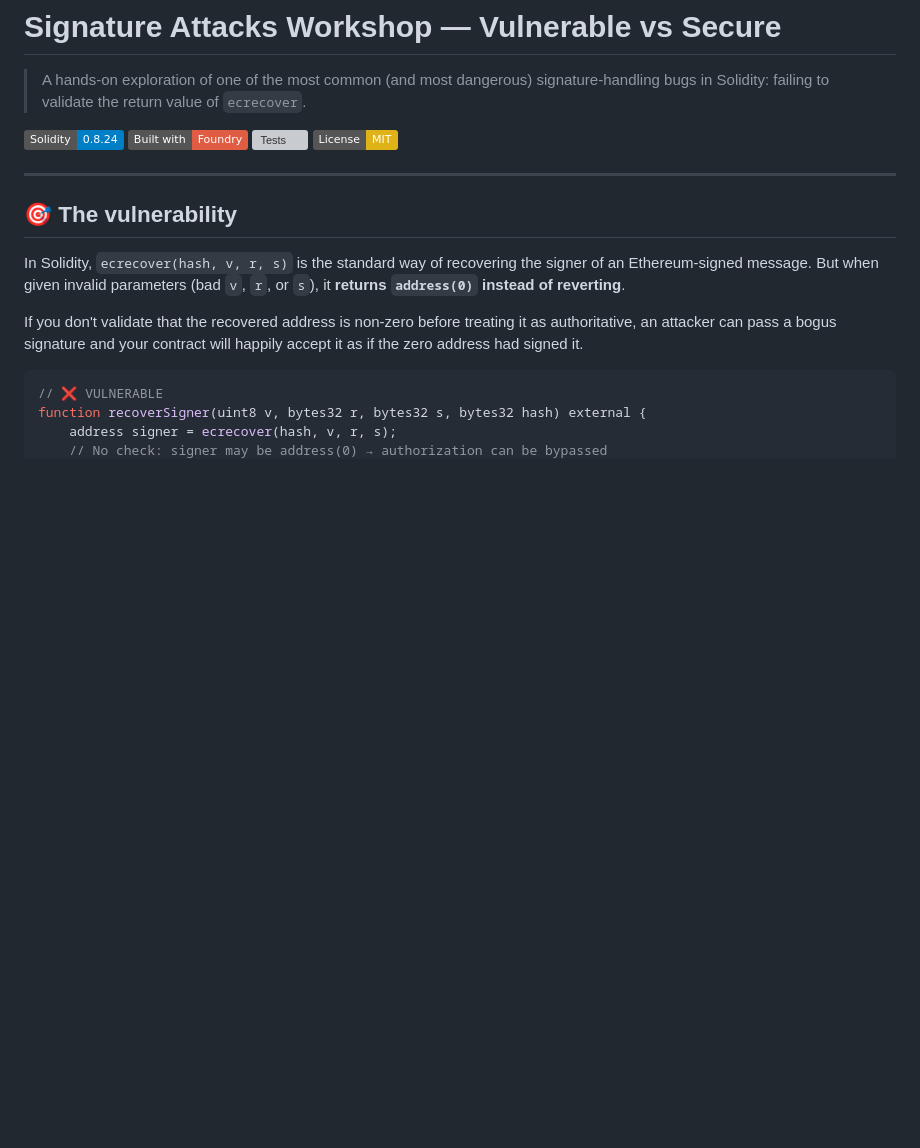
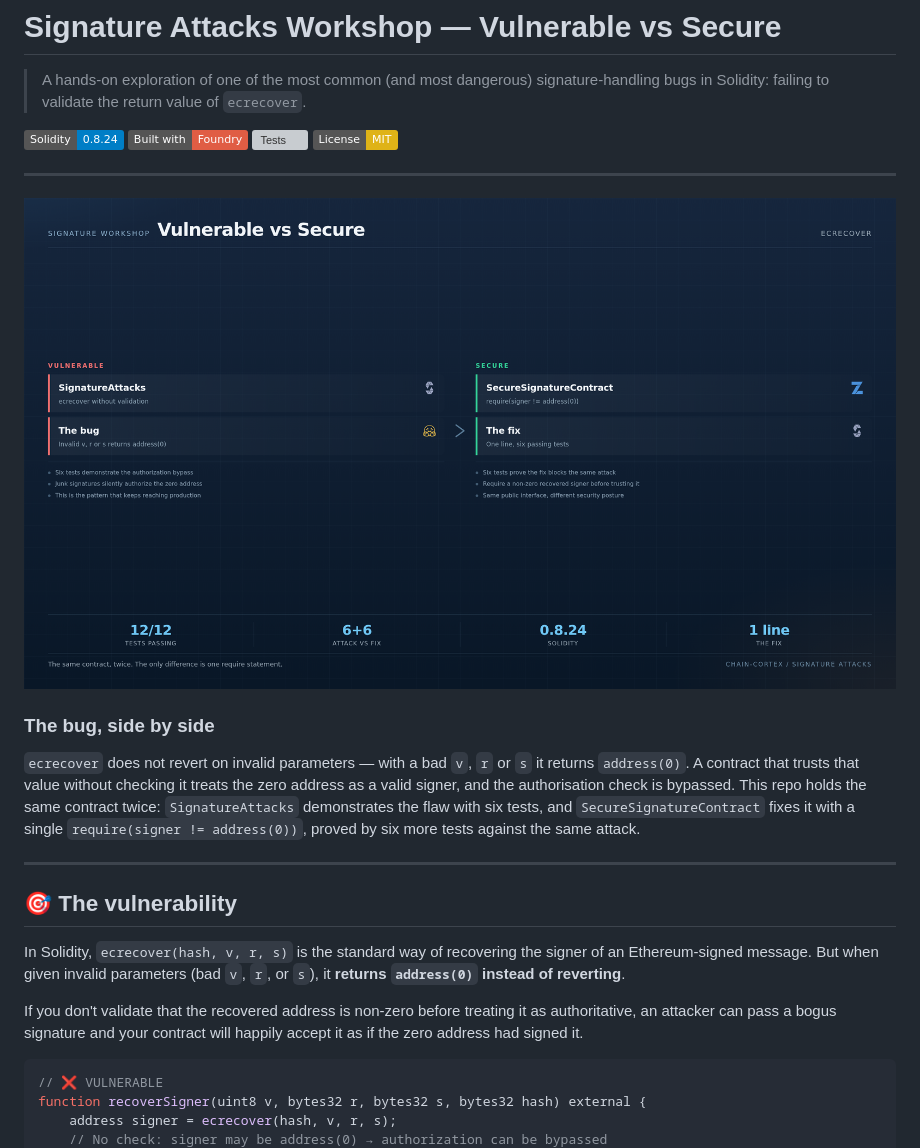
Before and after one commit to santilpz28/master-signature-attacks, a Markdown page: README.md, the part around the change. Rendered like a GitHub page; pictures changed too: docs/architecture.png (added); badges without logos; blank space fills up the shorter version; grey boxes are pictures that could not be loaded.

Commit message:
docs(readme): add architecture diagram and project overview

```diff
--- a/README.md
+++ b/README.md
@@ -6,6 +6,18 @@
 [![Foundry](https://img.shields.io/badge/Built%20with-Foundry-red)](https://book.getfoundry.sh)
 [![Tests](https://img.shields.io/badge/Tests-12%2F12%20passing-brightgreen)](#tests)
 [![License: MIT](https://img.shields.io/badge/License-MIT-yellow.svg)](LICENSE)
+
+---
+
+<p align="center">
+  <img src="docs/architecture.png" alt="The bug, side by side" width="100%">
+</p>
+
+### The bug, side by side
+
+`ecrecover` does not revert on invalid parameters — with a bad `v`, `r` or `s` it returns `address(0)`. A contract that trusts that value without checking it treats the zero address as a valid signer, and the authorisation check is bypassed. This repo holds the same contract twice: `SignatureAttacks` demonstrates the flaw with six tests, and `SecureSignatureContract` fixes it with a single `require(signer != address(0))`, proved by six more tests against the same attack.
+
+
 
 ---
 
```
